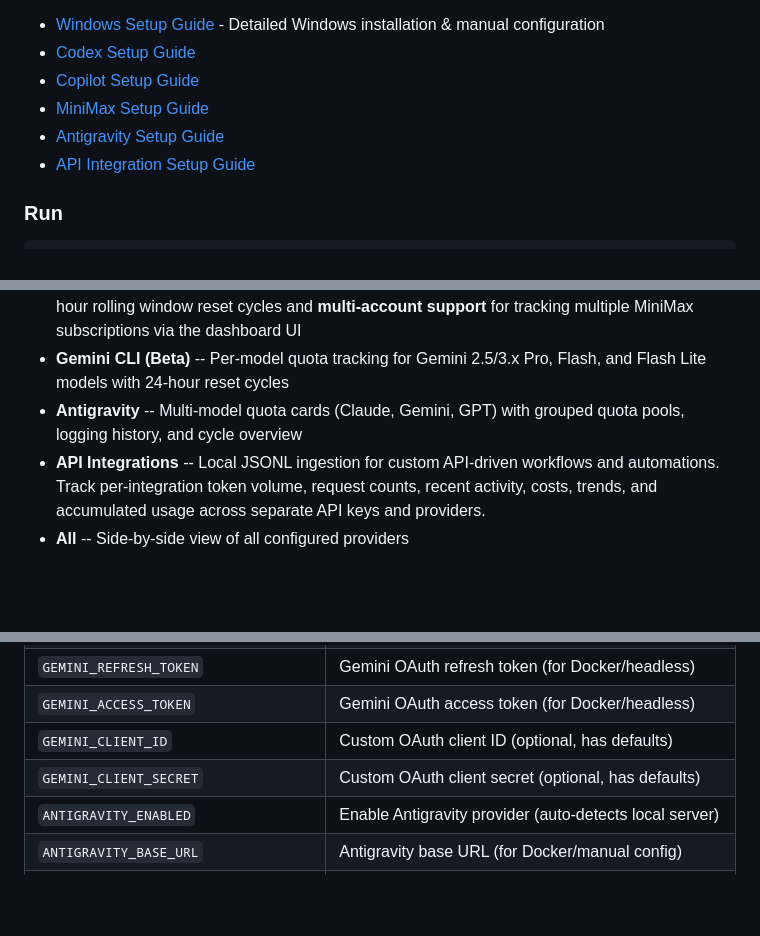
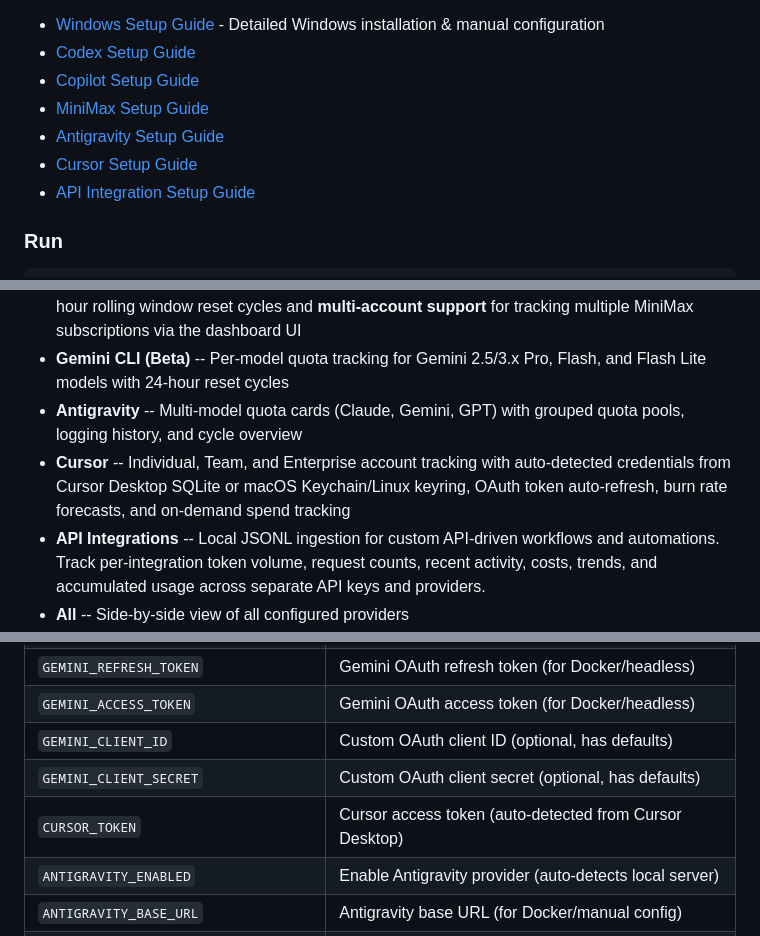
Before and after one commit to onllm-dev/onWatch, a Markdown page: README.md, 3 parts joined by grey strips. Rendered like a GitHub page; blank space fills up the shorter version.

```diff
--- a/README.md
+++ b/README.md
@@ -125,6 +125,7 @@ Provider setup guides:
 - [Copilot Setup Guide](docs/COPILOT_SETUP.md)
 - [MiniMax Setup Guide](docs/MINIMAX_SETUP.md)
 - [Antigravity Setup Guide](docs/ANTIGRAVITY_SETUP.md)
+- [Cursor Setup Guide](docs/CURSOR_SETUP.md)
 - [API Integration Setup Guide](docs/API_INTEGRATIONS_SETUP.md)
 
 ### Run
@@ -166,6 +167,7 @@ Open **http://localhost:9211** and log in with your `.env` credentials.
 - **MiniMax Coding Plan** -- Shared quota pool tracking for M2, M2.1, and M2.5 models with 5-hour rolling window reset cycles and **multi-account support** for tracking multiple MiniMax subscriptions via the dashboard UI
 - **Gemini CLI (Beta)** -- Per-model quota tracking for Gemini 2.5/3.x Pro, Flash, and Flash Lite models with 24-hour reset cycles
 - **Antigravity** -- Multi-model quota cards (Claude, Gemini, GPT) with grouped quota pools, logging history, and cycle overview
+- **Cursor** -- Individual, Team, and Enterprise account tracking with auto-detected credentials from Cursor Desktop SQLite or macOS Keychain/Linux keyring, OAuth token auto-refresh, burn rate forecasts, and on-demand spend tracking
 - **API Integrations** -- Local JSONL ingestion for custom API-driven workflows and automations. Track per-integration token volume, request counts, recent activity, costs, trends, and accumulated usage across separate API keys and providers.
 - **All** -- Side-by-side view of all configured providers
 - **Prometheus metrics endpoint (Beta)** -- Exposes `/metrics` for Prometheus/Grafana/Alertmanager integrations, with optional bearer token protection via `ONWATCH_METRICS_TOKEN`
@@ -319,6 +321,7 @@ Additional environment variables:
 | `GEMINI_ACCESS_TOKEN`    | Gemini OAuth access token (for Docker/headless)          |
 | `GEMINI_CLIENT_ID`       | Custom OAuth client ID (optional, has defaults)          |
 | `GEMINI_CLIENT_SECRET`   | Custom OAuth client secret (optional, has defaults)      |
+| `CURSOR_TOKEN`           | Cursor access token (auto-detected from Cursor Desktop)|
 | `ANTIGRAVITY_ENABLED`    | Enable Antigravity provider (auto-detects local server)|
 | `ANTIGRAVITY_BASE_URL`   | Antigravity base URL (for Docker/manual config)        |
 | `ANTIGRAVITY_CSRF_TOKEN` | Antigravity CSRF token (for Docker/manual config)      |
```
Also changed, not shown: other parts of README.md (+8 -8 lines).
